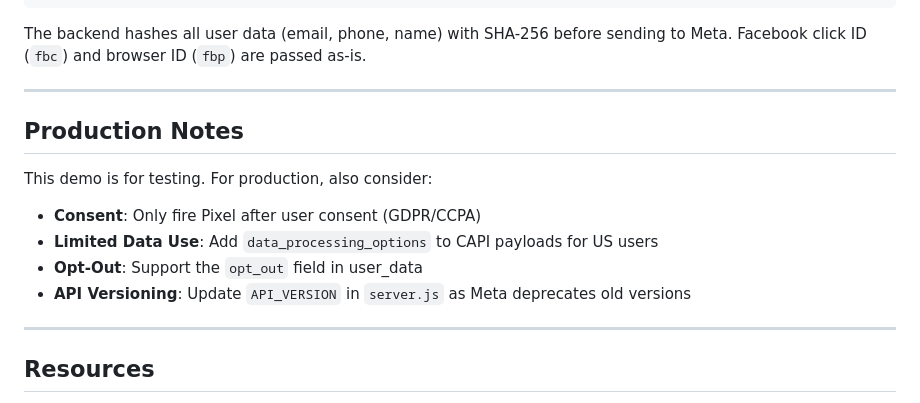
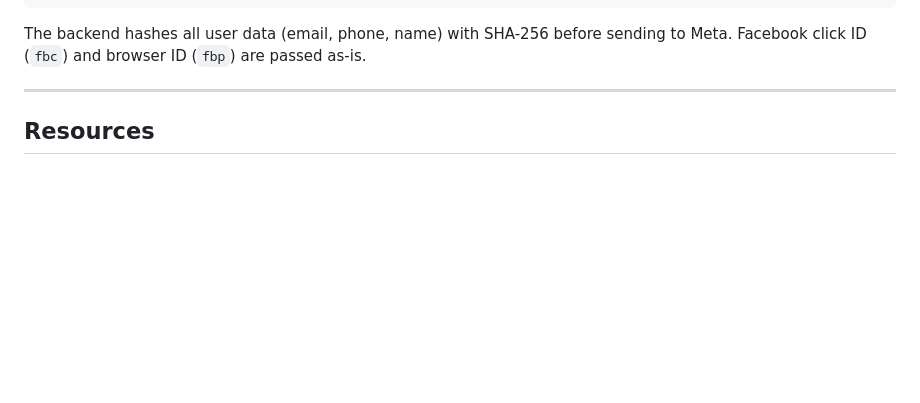
Before and after one commit to abhinav14kr/meta-pixel-capi-demo, a Markdown page: README.md, the part around one of its changes. Rendered like a GitHub page; blank space fills up the shorter version.

```diff
--- a/README.md
+++ b/README.md
@@ -176,17 +176,6 @@ The backend hashes all user data (email, phone, name) with SHA-256 before sendin
 
 ---
 
-## Production Notes
-
-This demo is for testing. For production, also consider:
-
-- **Consent**: Only fire Pixel after user consent (GDPR/CCPA)
-- **Limited Data Use**: Add `data_processing_options` to CAPI payloads for US users
-- **Opt-Out**: Support the `opt_out` field in user_data
-- **API Versioning**: Update `API_VERSION` in `server.js` as Meta deprecates old versions
-
----
-
 ## Resources
 
 - [Conversions API Documentation](https://developers.facebook.com/docs/marketing-api/conversions-api)
```
Also changed, not shown: other parts of README.md (+0 -1 lines).
